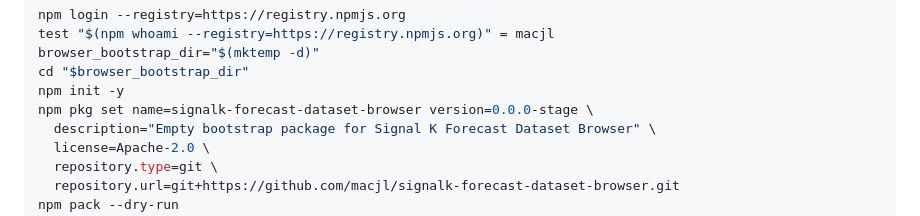
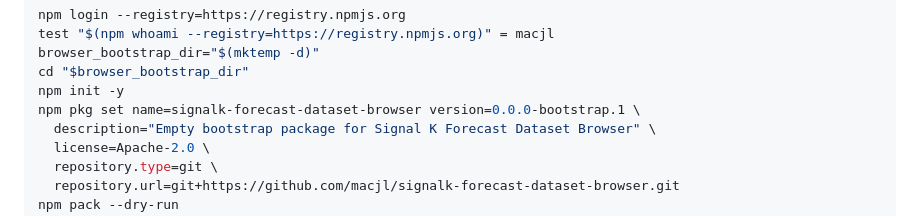
Before and after one commit to macjl/signalk-forecast-dataset-browser, a Markdown page: RELEASING.md, the part around the change. Rendered like a GitHub page.

Commit message:
Use accepted npm bootstrap version in release guide

```diff
--- a/RELEASING.md
+++ b/RELEASING.md
@@ -39,7 +39,7 @@ test "$(npm whoami --registry=https://registry.npmjs.org)" = macjl
 browser_bootstrap_dir="$(mktemp -d)"
 cd "$browser_bootstrap_dir"
 npm init -y
-npm pkg set name=signalk-forecast-dataset-browser version=0.0.0-stage \
+npm pkg set name=signalk-forecast-dataset-browser version=0.0.0-bootstrap.1 \
   description="Empty bootstrap package for Signal K Forecast Dataset Browser" \
   license=Apache-2.0 \
   repository.type=git \
```
